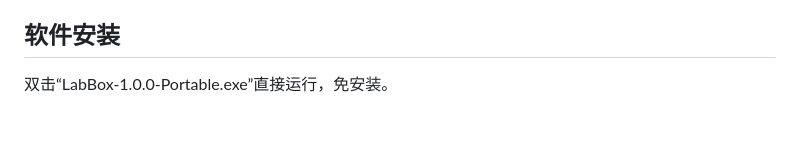
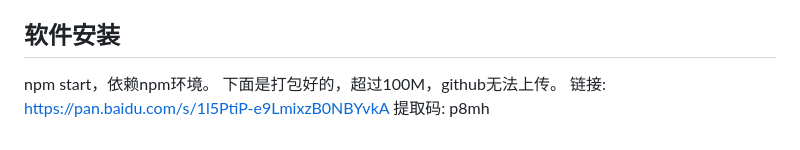
Before and after one commit to erstellen2020/labbox, a Markdown page: README.md, the part around the change. Drawn GitHub-style.

Commit message:
Update software installation section in README
Add installation instructions and download link.

```diff
--- a/README.md
+++ b/README.md
@@ -91,5 +91,6 @@ linux教程方面，属红帽最为知名，因此配套课程以红帽作为编
 其他介绍在说明数中，可前往查看。
 
 ## 软件安装
-
-双击“LabBox-1.0.0-Portable.exe”直接运行，免安装。
+npm start，依赖npm环境。
+下面是打包好的，超过100M，github无法上传。
+链接: https://pan.baidu.com/s/1l5PtiP-e9LmixzB0NBYvkA 提取码: p8mh
```
